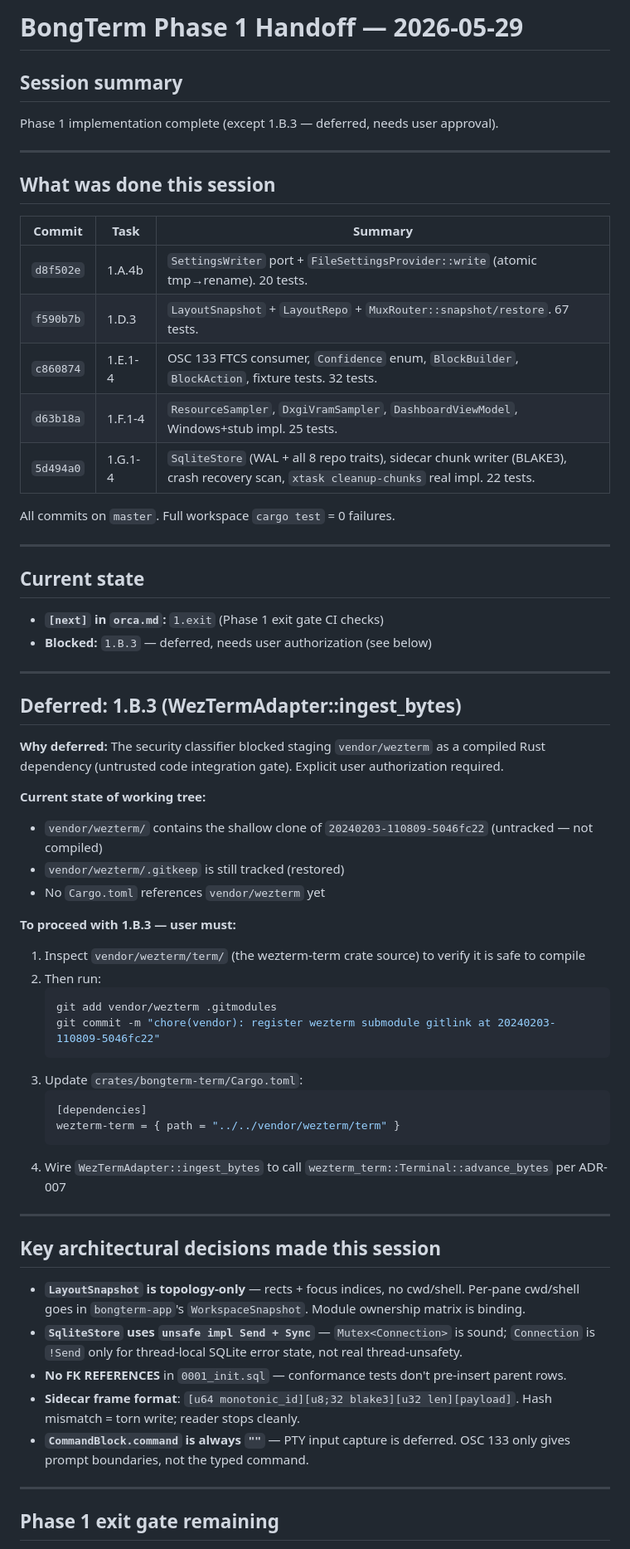
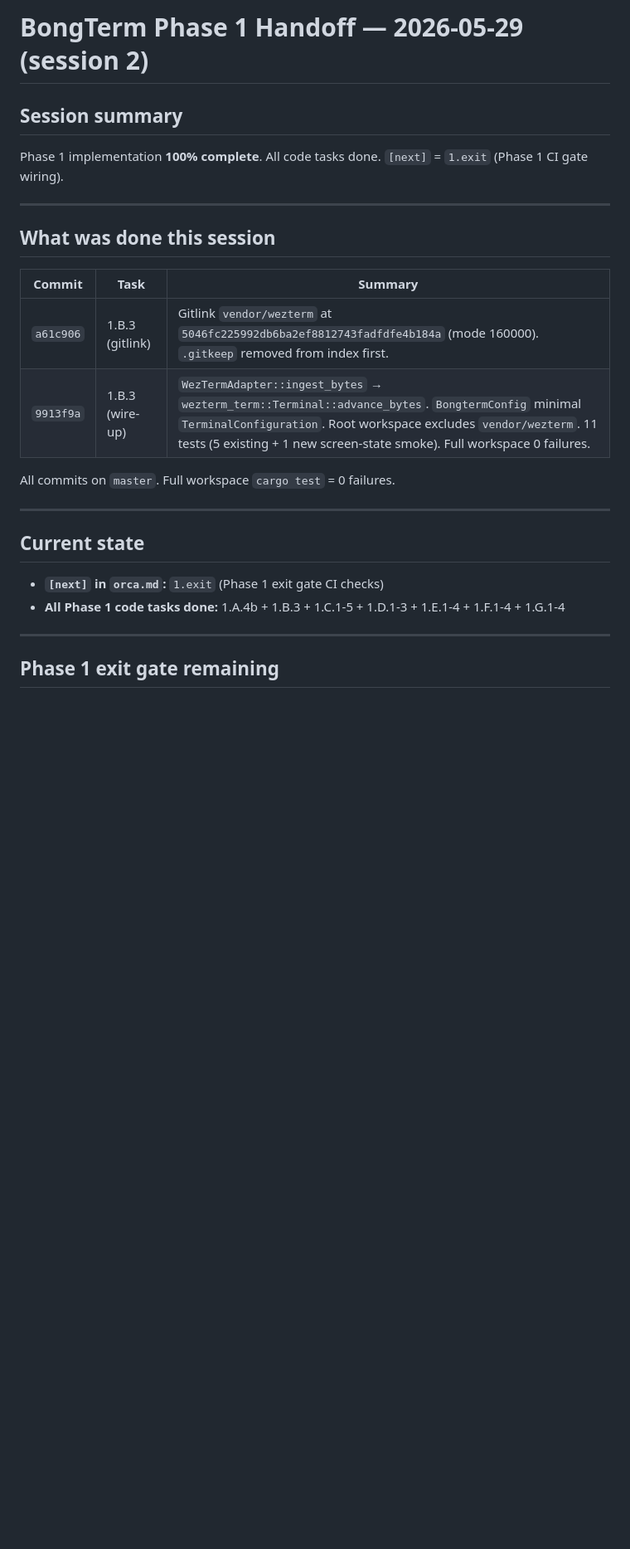
Before and after one commit to Bongbetic/BongTerm, a Markdown page: handoff.md, the part around one of its changes. Shown at 83% size. Rendered like a GitHub page; blank space fills up the shorter version.

Commit message:
chore: strike 1.B.3 from orca.md; update handoff.md for Phase 1 complete
All Phase 1 code tasks done. [next] = 1.exit (CI gate wiring).

Co-Authored-By: Claude Opus 4.7 <noreply@anthropic.com>

````diff
--- a/handoff.md
+++ b/handoff.md
@@ -1,8 +1,8 @@
-# BongTerm Phase 1 Handoff — 2026-05-29
+# BongTerm Phase 1 Handoff — 2026-05-29 (session 2)
 
 ## Session summary
 
-Phase 1 implementation complete (except 1.B.3 — deferred, needs user approval).
+Phase 1 implementation **100% complete**. All code tasks done. `[next]` = `1.exit` (Phase 1 CI gate wiring).
 
 ---
 
@@ -10,11 +10,8 @@ Phase 1 implementation complete (except 1.B.3 — deferred, needs user approval)
 
 | Commit | Task | Summary |
 |--------|------|---------|
-| `d8f502e` | 1.A.4b | `SettingsWriter` port + `FileSettingsProvider::write` (atomic tmp→rename). 20 tests. |
-| `f590b7b` | 1.D.3 | `LayoutSnapshot` + `LayoutRepo` + `MuxRouter::snapshot/restore`. 67 tests. |
-| `c860874` | 1.E.1-4 | OSC 133 FTCS consumer, `Confidence` enum, `BlockBuilder`, `BlockAction`, fixture tests. 32 tests. |
-| `d63b18a` | 1.F.1-4 | `ResourceSampler`, `DxgiVramSampler`, `DashboardViewModel`, Windows+stub impl. 25 tests. |
-| `5d494a0` | 1.G.1-4 | `SqliteStore` (WAL + all 8 repo traits), sidecar chunk writer (BLAKE3), crash recovery scan, `xtask cleanup-chunks` real impl. 22 tests. |
+| `a61c906` | 1.B.3 (gitlink) | Gitlink `vendor/wezterm` at `5046fc225992db6ba2ef8812743fadfdfe4b184a` (mode 160000). `.gitkeep` removed from index first. |
+| `9913f9a` | 1.B.3 (wire-up) | `WezTermAdapter::ingest_bytes` → `wezterm_term::Terminal::advance_bytes`. `BongtermConfig` minimal `TerminalConfiguration`. Root workspace excludes `vendor/wezterm`. 11 tests (5 existing + 1 new screen-state smoke). Full workspace 0 failures. |
 
 All commits on `master`. Full workspace `cargo test` = 0 failures.
 
@@ -23,48 +20,7 @@ All commits on `master`. Full workspace `cargo test` = 0 failures.
 ## Current state
 
 - **`[next]` in `orca.md`:** `1.exit` (Phase 1 exit gate CI checks)
-- **Blocked:** `1.B.3` — deferred, needs user authorization (see below)
-
----
-
-## Deferred: 1.B.3 (WezTermAdapter::ingest_bytes)
-
-**Why deferred:** The security classifier blocked staging `vendor/wezterm` as a compiled Rust
-dependency (untrusted code integration gate). Explicit user authorization required.
-
-**Current state of working tree:**
-- `vendor/wezterm/` contains the shallow clone of `20240203-110809-5046fc22` (untracked — not compiled)
-- `vendor/wezterm/.gitkeep` is still tracked (restored)
-- No `Cargo.toml` references `vendor/wezterm` yet
-
-**To proceed with 1.B.3 — user must:**
-
-1. Inspect `vendor/wezterm/term/` (the wezterm-term crate source) to verify it is safe to compile
-2. Then run:
-   ```sh
-   git add vendor/wezterm .gitmodules
-   git commit -m "chore(vendor): register wezterm submodule gitlink at 20240203-110809-5046fc22"
-   ```
-3. Update `crates/bongterm-term/Cargo.toml`:
-   ```toml
-   [dependencies]
-   wezterm-term = { path = "../../vendor/wezterm/term" }
-   ```
-4. Wire `WezTermAdapter::ingest_bytes` to call `wezterm_term::Terminal::advance_bytes` per ADR-007
-
----
-
-## Key architectural decisions made this session
-
-- **`LayoutSnapshot` is topology-only** — rects + focus indices, no cwd/shell. Per-pane cwd/shell
-  goes in `bongterm-app`'s `WorkspaceSnapshot`. Module ownership matrix is binding.
-- **`SqliteStore` uses `unsafe impl Send + Sync`** — `Mutex<Connection>` is sound; `Connection`
-  is `!Send` only for thread-local SQLite error state, not real thread-unsafety.
-- **No FK REFERENCES** in `0001_init.sql` — conformance tests don't pre-insert parent rows.
-- **Sidecar frame format**: `[u64 monotonic_id][u8;32 blake3][u32 len][payload]`. Hash mismatch
-  = torn write; reader stops cleanly.
-- **`CommandBlock.command` is always `""`** — PTY input capture is deferred. OSC 133 only gives
-  prompt boundaries, not the typed command.
+- **All Phase 1 code tasks done:** 1.A.4b + 1.B.3 + 1.C.1-5 + 1.D.1-3 + 1.E.1-4 + 1.F.1-4 + 1.G.1-4
 
 ---
 
````
Also changed, not shown: other parts of handoff.md (+16 -11 lines), orca.md (+1 -11 lines).
